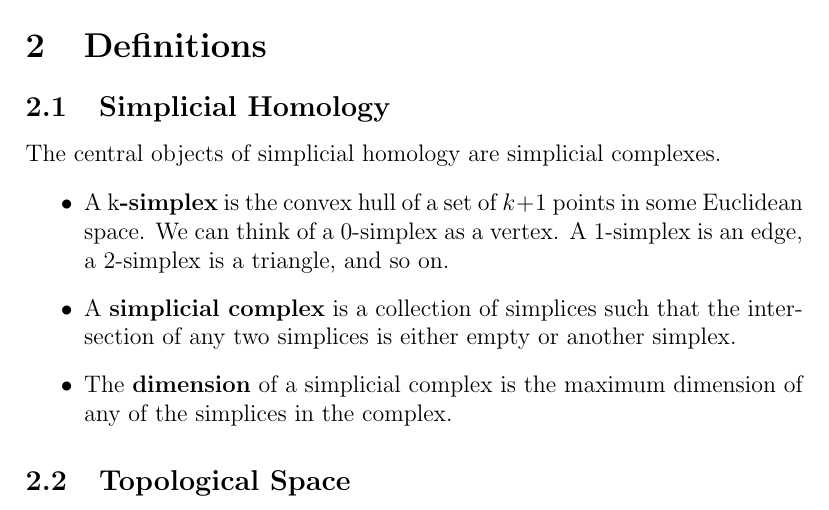
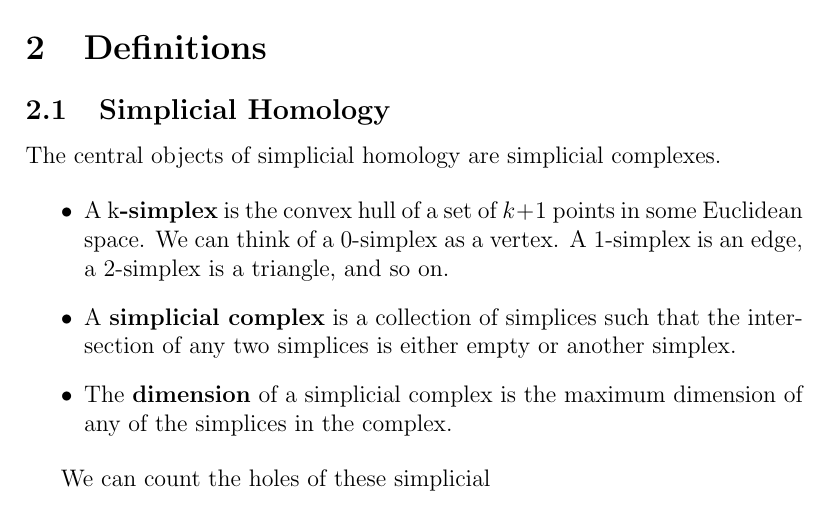
Before and after one commit to Necromath/Personal-Writings, a LaTeX document (Definition_List.tex): part of the page, cut so that both start at the same text. Compiled offline with pdfLaTeX.

Commit message:
setting up simplicial complexes

```diff
--- a/Definition_List.tex
+++ b/Definition_List.tex
@@ -40,6 +40,7 @@ another simplex.
 
 \end{itemize}
 
-\subsection{Topological Space}
+We can count the holes of these simplicial
+
 
 \end{document}
```
Also changed, not shown: Definition_List.pdf.
